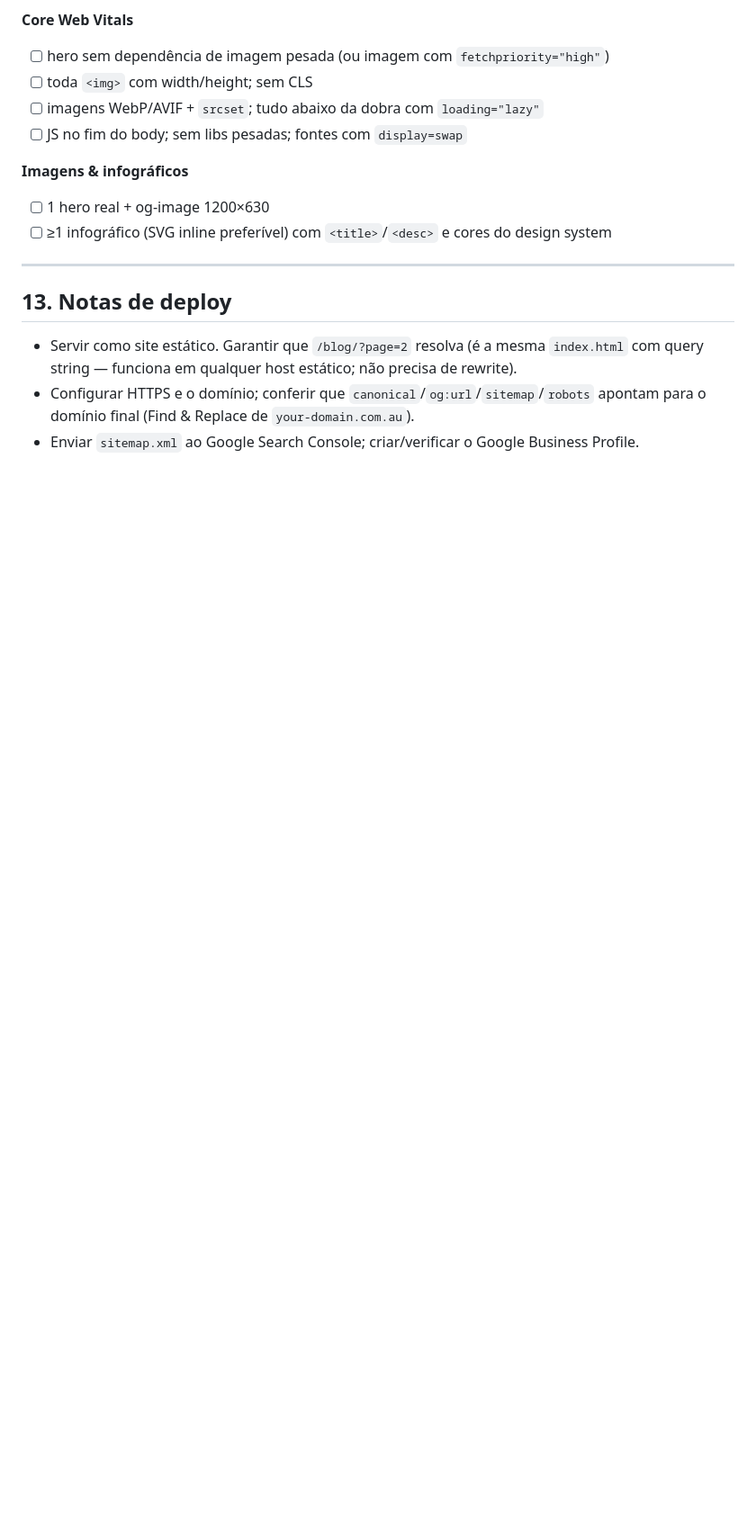
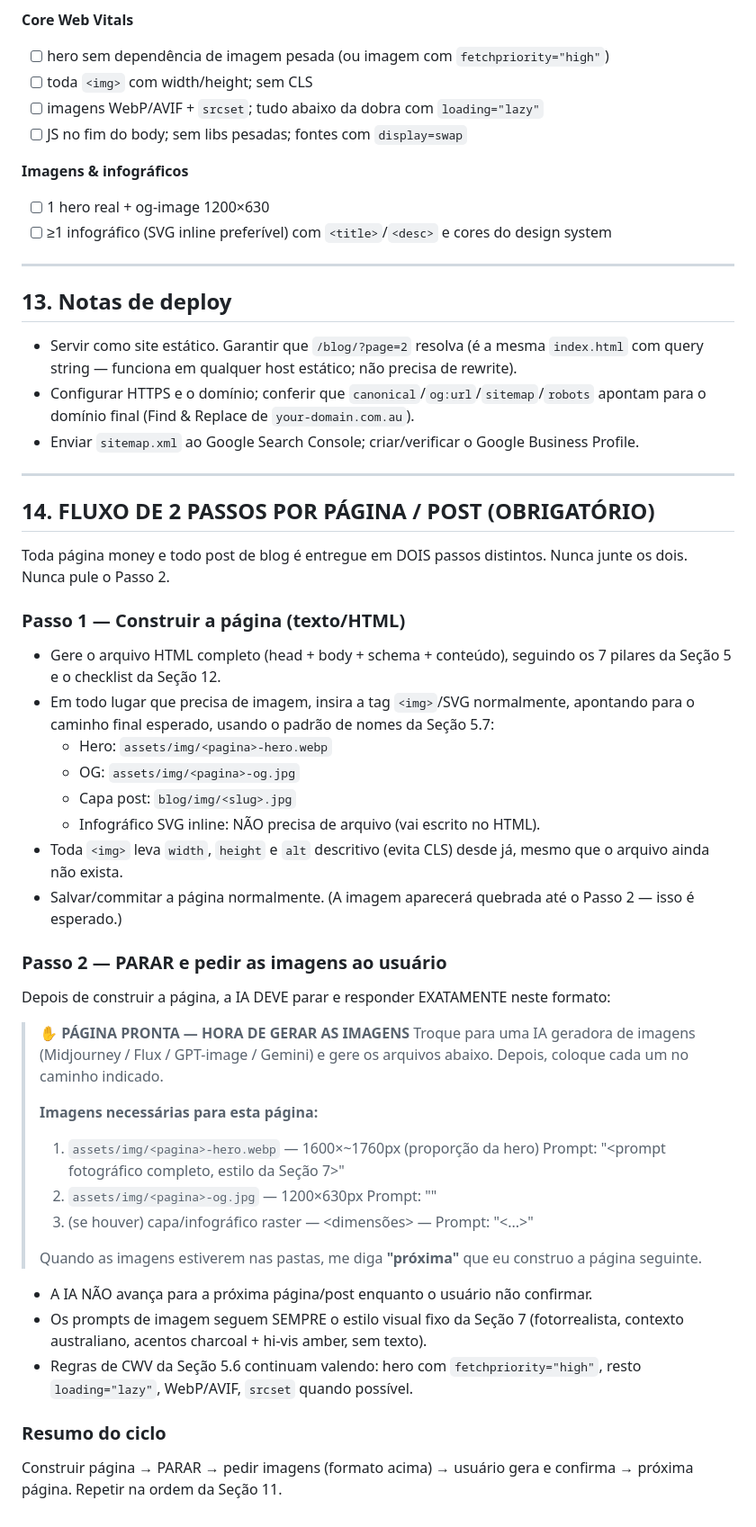
Before and after one commit to agenciafort/emergency-plumber-melbourne, a Markdown page: BUILD-GUIDE.md, the part around one of its changes. Shown at 90% size. GitHub-like rendering; blank space fills up the shorter version.

Commit message:
Add mandatory 2-step build workflow to BUILD-GUIDE
Each page/post is built first, then the agent stops and requests images from an image-capable AI before continuing.

Co-authored-by: Cursor <cursoragent@cursor.com>

```diff
--- a/BUILD-GUIDE.md
+++ b/BUILD-GUIDE.md
@@ -374,3 +378,51 @@ Cada **pilar** é uma página money (serviço/bairro). Os **clusters** são post
 - Servir como site estático. Garantir que `/blog/?page=2` resolva (é a mesma `index.html` com query string — funciona em qualquer host estático; não precisa de rewrite).
 - Configurar HTTPS e o domínio; conferir que `canonical`/`og:url`/`sitemap`/`robots` apontam para o domínio final (Find & Replace de `your-domain.com.au`).
 - Enviar `sitemap.xml` ao Google Search Console; criar/verificar o Google Business Profile.
+
+---
+
+## 14. FLUXO DE 2 PASSOS POR PÁGINA / POST (OBRIGATÓRIO)
+
+Toda página money e todo post de blog é entregue em DOIS passos distintos.
+Nunca junte os dois. Nunca pule o Passo 2.
+
+### Passo 1 — Construir a página (texto/HTML)
+- Gere o arquivo HTML completo (head + body + schema + conteúdo), seguindo os
+  7 pilares da Seção 5 e o checklist da Seção 12.
+- Em todo lugar que precisa de imagem, insira a tag `<img>`/SVG normalmente,
+  apontando para o caminho final esperado, usando o padrão de nomes da Seção 5.7:
+  - Hero:       `assets/img/<pagina>-hero.webp`
+  - OG:         `assets/img/<pagina>-og.jpg`
+  - Capa post:  `blog/img/<slug>.jpg`
+  - Infográfico SVG inline: NÃO precisa de arquivo (vai escrito no HTML).
+- Toda `<img>` leva `width`, `height` e `alt` descritivo (evita CLS) desde já,
+  mesmo que o arquivo ainda não exista.
+- Salvar/commitar a página normalmente. (A imagem aparecerá quebrada até o Passo 2 —
+  isso é esperado.)
+
+### Passo 2 — PARAR e pedir as imagens ao usuário
+Depois de construir a página, a IA DEVE parar e responder EXATAMENTE neste formato:
+
+> ✋ **PÁGINA PRONTA — HORA DE GERAR AS IMAGENS**
+> Troque para uma IA geradora de imagens (Midjourney / Flux / GPT-image / Gemini)
+> e gere os arquivos abaixo. Depois, coloque cada um no caminho indicado.
+>
+> **Imagens necessárias para esta página:**
+> 1. `assets/img/<pagina>-hero.webp` — 1600×~1760px (proporção da hero)
+>    Prompt: "<prompt fotográfico completo, estilo da Seção 7>"
+> 2. `assets/img/<pagina>-og.jpg` — 1200×630px
+>    Prompt: "<prompt do OG>"
+> 3. (se houver) capa/infográfico raster — <dimensões> — Prompt: "<...>"
+>
+> Quando as imagens estiverem nas pastas, me diga **"próxima"** que eu construo a
+> página seguinte.
+
+- A IA NÃO avança para a próxima página/post enquanto o usuário não confirmar.
+- Os prompts de imagem seguem SEMPRE o estilo visual fixo da Seção 7
+  (fotorrealista, contexto australiano, acentos charcoal + hi-vis amber, sem texto).
+- Regras de CWV da Seção 5.6 continuam valendo: hero com `fetchpriority="high"`,
+  resto `loading="lazy"`, WebP/AVIF, `srcset` quando possível.
+
+### Resumo do ciclo
+Construir página → PARAR → pedir imagens (formato acima) → usuário gera e confirma
+→ próxima página. Repetir na ordem da Seção 11.
```
Also changed, not shown: other parts of BUILD-GUIDE.md (+4 -0 lines).
